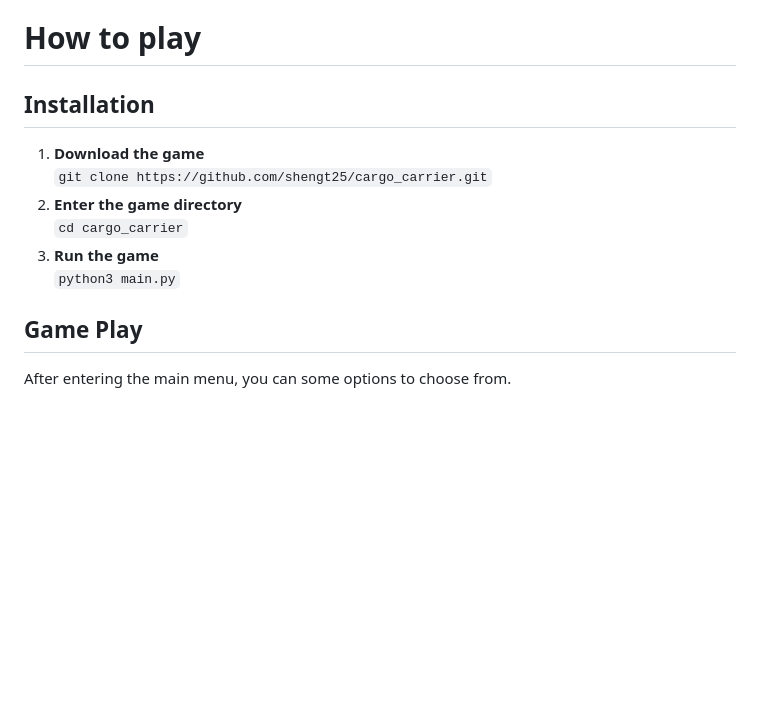
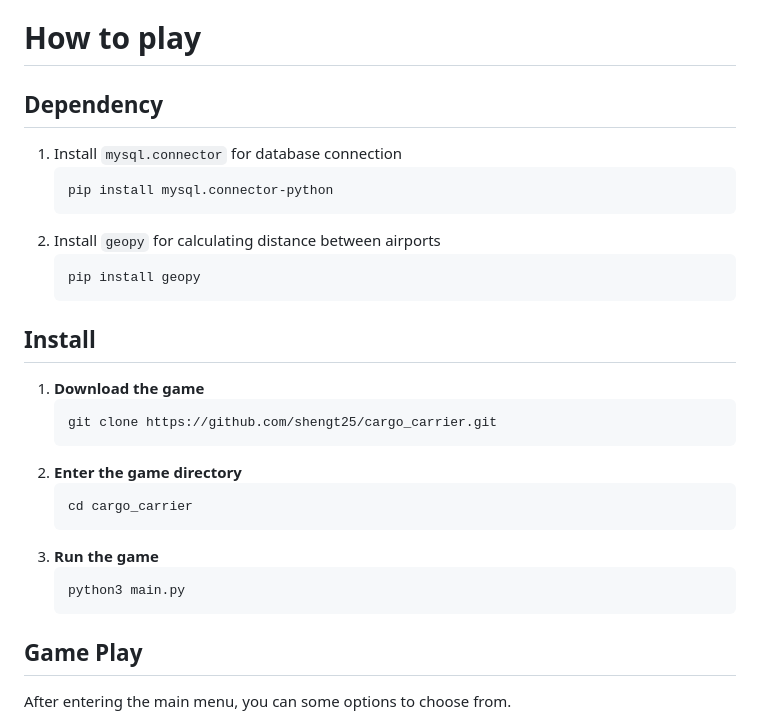
Before and after one commit to shengt25/Cargo-Carrier, a Markdown page: README.md, the part around the change. GitHub-like rendering; blank space fills up the shorter version.

Commit message:
add section "Dependency"

````diff
--- a/README.md
+++ b/README.md
@@ -16,13 +16,28 @@ The European skies are yours to navigate, but the path to victory demands cold c
 3. Visit new airports, to find special treasure! (you have a detector)
 
 # How to play
-## Installation
+## Dependency
+1. Install `mysql.connector` for database connection
+    ```
+    pip install mysql.connector-python
+    ```
+2. Install `geopy` for calculating distance between airports
+    ```
+    pip install geopy
+    ```
+## Install
 1. **Download the game**
-    `git clone https://github.com/shengt25/cargo_carrier.git`
+    ```
+    git clone https://github.com/shengt25/cargo_carrier.git
+    ```
 2. **Enter the game directory**
-    `cd cargo_carrier`
+    ```
+    cd cargo_carrier
+    ```
 3. **Run the game**
-    `python3 main.py`
+    ```
+    python3 main.py
+    ```
 ## Game Play
 After entering the main menu, you can some options to choose from.
 1. **New Game**
````
